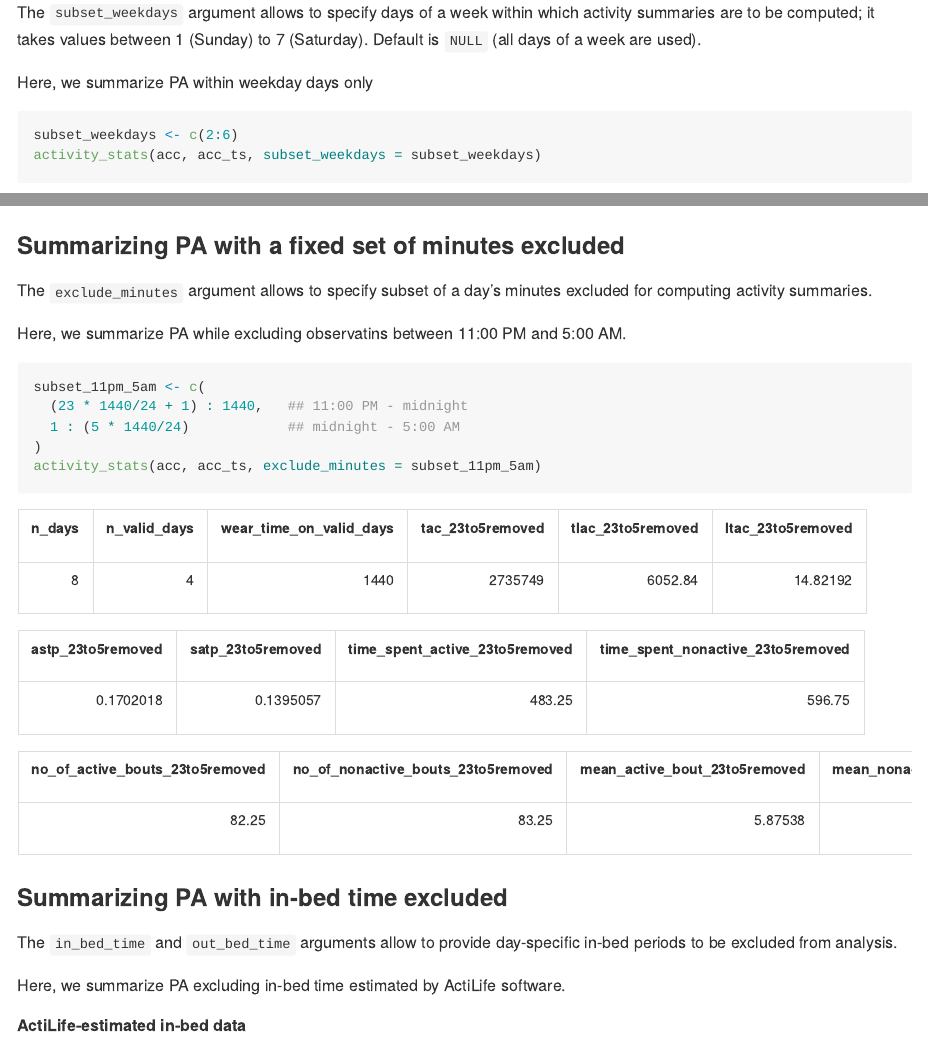
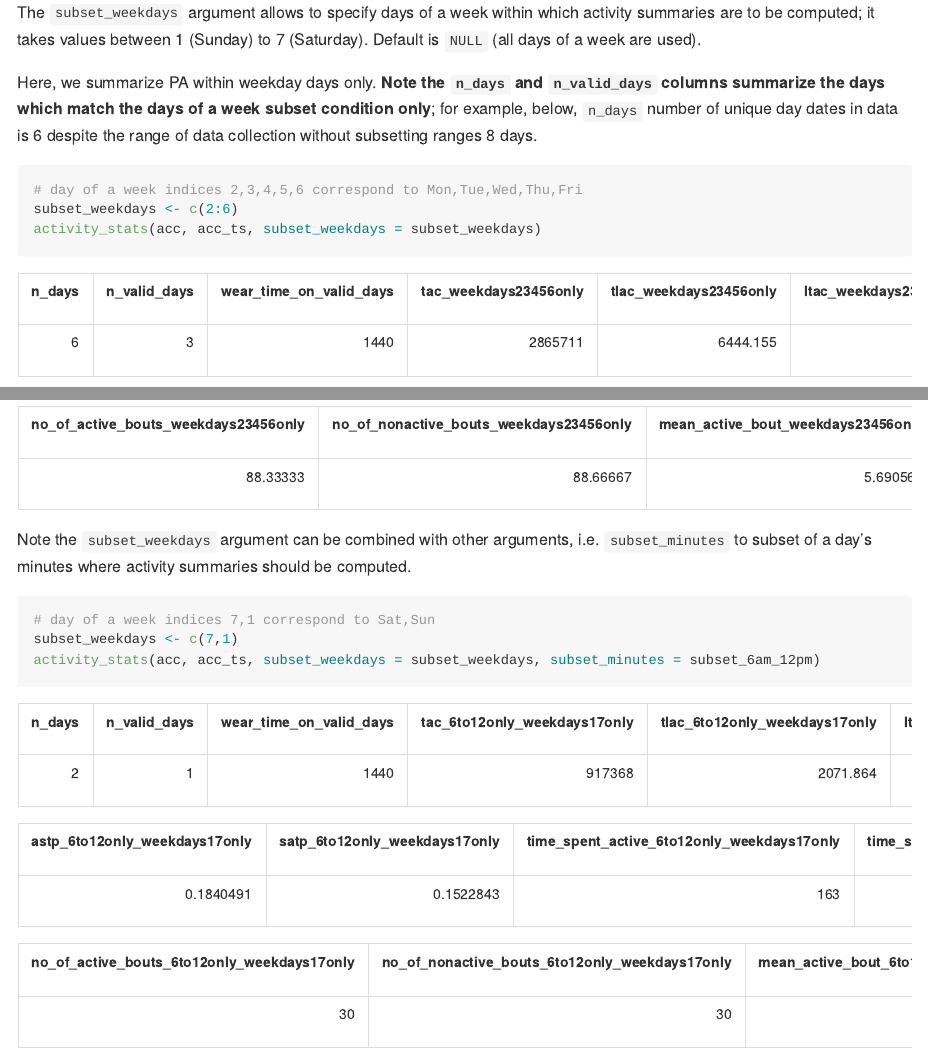
Before and after one commit to etzkorn/arctools, an R Markdown document (README.Rmd): the page in a window 1100 px wide, from 5440 px down, and a second part further down, joined at a grey line. The pictures show the output file README.md that the author committed with the source, drawn offline in the style of GitHub.

Commit message:
update functionality and tests for fixing a bug and correcting results for case when subset of weekdays is considered

````diff
--- a/README.Rmd
+++ b/README.Rmd
@@ -184,9 +184,10 @@ tbl_1; tbl_2; tbl_3
 
 The `subset_weekdays` argument allows to specify days of a week within which activity summaries are to be computed; it takes values between 1 (Sunday) to 7 (Saturday). Default is `NULL` (all days of a week are used).
 
-Here, we summarize PA within weekday days only
+Here, we summarize PA within weekday days only. **Note the `n_days` and `n_valid_days` columns summarize the days which match the days of a week subset condition only**; for example, below, `n_days` number of unique day dates in data is 6 despite the range of data collection without subsetting ranges 8 days.
 
 ```{r, results = 'hide'}
+# day of a week indices 2,3,4,5,6 correspond to Mon,Tue,Wed,Thu,Fri
 subset_weekdays <- c(2:6)
 activity_stats(acc, acc_ts, subset_weekdays = subset_weekdays)
 ```
@@ -199,3 +200,13 @@ tbl_3 <- kable(out[, 11:14]) %>% tbl_styl_f(.)
 tbl_1; tbl_2; tbl_3
 ```
 
+Note the `subset_weekdays` argument can be combined with other arguments, i.e. `subset_minutes` to subset of a day's minutes where activity summaries should be computed.
+
+```{r, results = 'hide'}
+# day of a week indices 7,1 correspond to Sat,Sun
+subset_weekdays <- c(7,1)
+activity_stats(acc, acc_ts, subset_weekdays = subset_weekdays, subset_minutes = subset_6am_12pm)
+```
+
+```{r, echo = FALSE}
+out <- activity_stats(acc, acc_ts, subset_weekdays = subset_weekdays, subset_minutes = subset_6am_12pm)
@@ -202,3 +216,5 @@ tbl_1; tbl_2; tbl_3
+tbl_1; tbl_2; tbl_3
+```
 
 ### Summarizing PA with a fixed set of minutes excluded
 
````
Also changed, not shown: R/summarize_PA.R (+11 -7 lines), README.md, README.Rmd (3 more changed lines), 2 other files.
